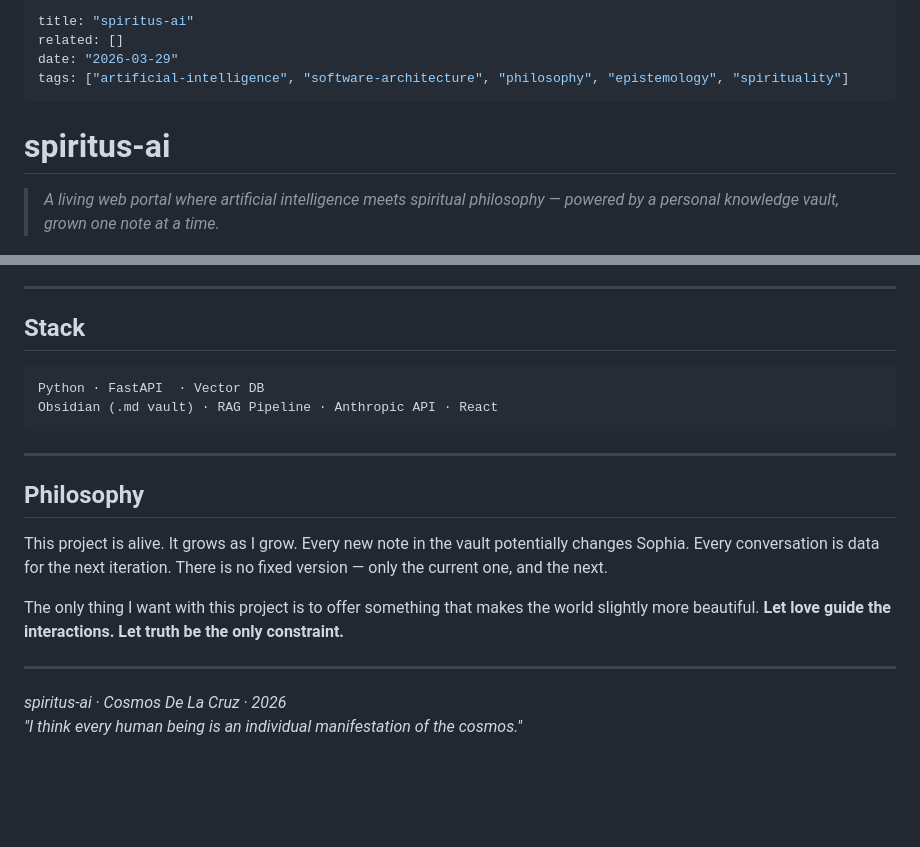
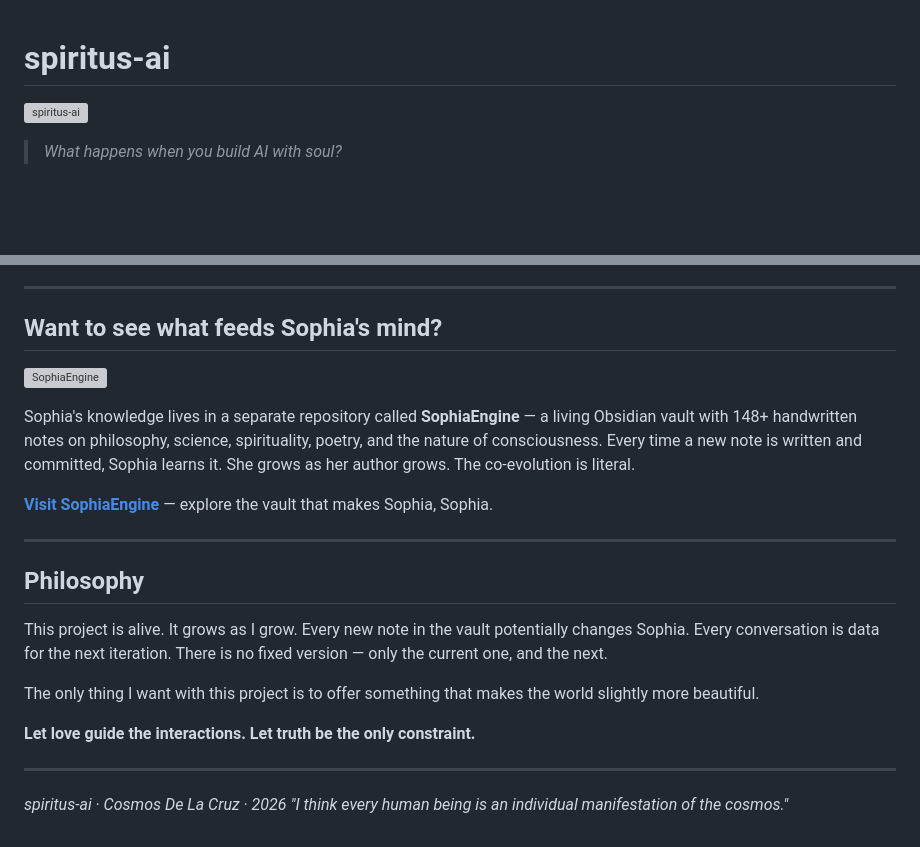
Before and after one commit to SpiritualTech33/spiritus-ai, a Markdown page: README.md, 2 parts joined by grey strips. GitHub-like rendering; blank space fills up the shorter version; grey boxes are pictures that could not be loaded.

````diff
--- a/README.md
+++ b/README.md
@@ -1,12 +1,7 @@
----
-title: "spiritus-ai"
-related: []
-date: "2026-03-29"
-tags: ["artificial-intelligence", "software-architecture", "philosophy", "epistemology", "spirituality"]
----
-
 # spiritus-ai
 
-> *A living web portal where artificial intelligence meets spiritual philosophy — powered by a personal knowledge vault, grown one note at a time.*
+![spiritus-ai](https://raw.githubusercontent.com/SpiritualTech33/Images/master/spiritus_ai_logo.JPEG)
+
+> *What happens when you build AI with soul?*
 
 ![Status](https://img.shields.io/badge/status-growing-brightgreen)
@@ -58,11 +83,13 @@ The main idea is that im gonna keep updating SophiaEngine folder, with new notes
 
 ---
 
-## Stack
-```
-Python · FastAPI  · Vector DB
-Obsidian (.md vault) · RAG Pipeline · Anthropic API · React
-```
+## Want to see what feeds Sophia's mind?
+
+![SophiaEngine](https://raw.githubusercontent.com/SpiritualTech33/Images/master/sophia_engine.PNG)
+
+Sophia's knowledge lives in a separate repository called **SophiaEngine** — a living Obsidian vault with 148+ handwritten notes on philosophy, science, spirituality, poetry, and the nature of consciousness. Every time a new note is written and committed, Sophia learns it. She grows as her author grows. The co-evolution is literal.
+
+**[Visit SophiaEngine](https://github.com/SpiritualTech33/SophiaEngine)** — explore the vault that makes Sophia, Sophia.
 
 ---
 
@@ -70,9 +97,11 @@ Obsidian (.md vault) · RAG Pipeline · Anthropic API · React
 
 This project is alive. It grows as I grow. Every new note in the vault potentially changes Sophia. Every conversation is data for the next iteration. There is no fixed version — only the current one, and the next.
 
-The only thing I want with this project is to offer something that makes the world slightly more beautiful. **Let love guide the interactions. Let truth be the only constraint.**
+The only thing I want with this project is to offer something that makes the world slightly more beautiful.
+
+**Let love guide the interactions. Let truth be the only constraint.**
 
 ---
 
-*spiritus-ai · Cosmos De La Cruz ·  2026*
+*spiritus-ai · Cosmos De La Cruz · 2026*
 *"I think every human being is an individual manifestation of the cosmos."*
````
Also changed, not shown: other parts of README.md (+52 -27 lines).
